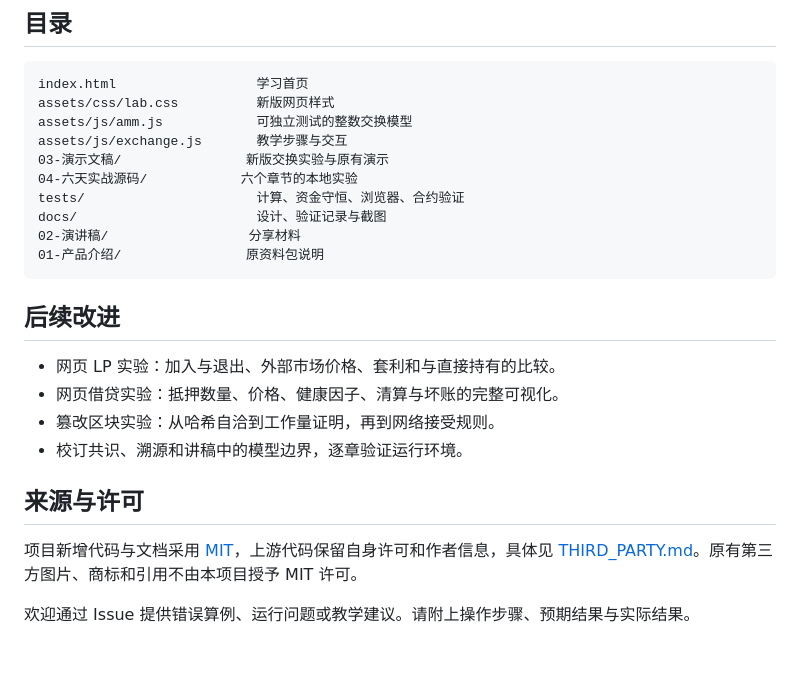
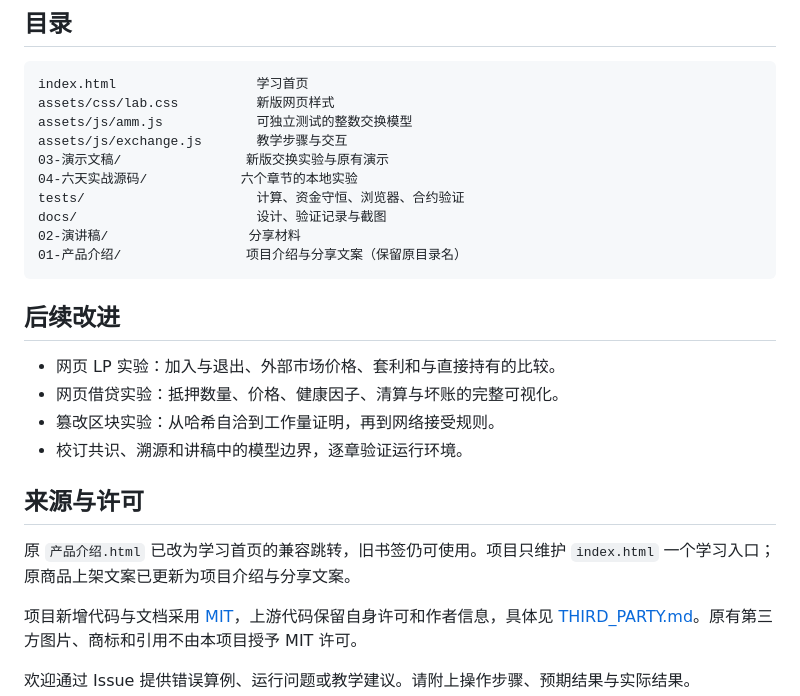
Before and after one commit to Treeverge/blockchain-learning-lab, a Markdown page: README.md, the part around the change. Rendered like a GitHub page; blank space fills up the shorter version.

````diff
--- a/README.md
+++ b/README.md
@@ -85,7 +85,7 @@ assets/js/exchange.js       教学步骤与交互
 tests/                      计算、资金守恒、浏览器、合约验证
 docs/                       设计、验证记录与截图
 02-演讲稿/                  分享材料
-01-产品介绍/                原资料包说明
+01-产品介绍/                项目介绍与分享文案（保留原目录名）
 ```
 
 ## 后续改进
@@ -97,6 +97,8 @@ docs/                       设计、验证记录与截图
 
 ## 来源与许可
 
+原 `产品介绍.html` 已改为学习首页的兼容跳转，旧书签仍可使用。项目只维护 `index.html` 一个学习入口；原商品上架文案已更新为项目介绍与分享文案。
+
 项目新增代码与文档采用 [MIT](LICENSE)，上游代码保留自身许可和作者信息，具体见 [THIRD_PARTY.md](THIRD_PARTY.md)。原有第三方图片、商标和引用不由本项目授予 MIT 许可。
 
 欢迎通过 Issue 提供错误算例、运行问题或教学建议。请附上操作步骤、预期结果与实际结果。
````
Also changed, not shown: docs/screenshots/exchange-desktop.png, docs/screenshots/exchange-mobile.png, docs/screenshots/home-desktop.png, docs/screenshots/home-mobile.png, 6 other files.
